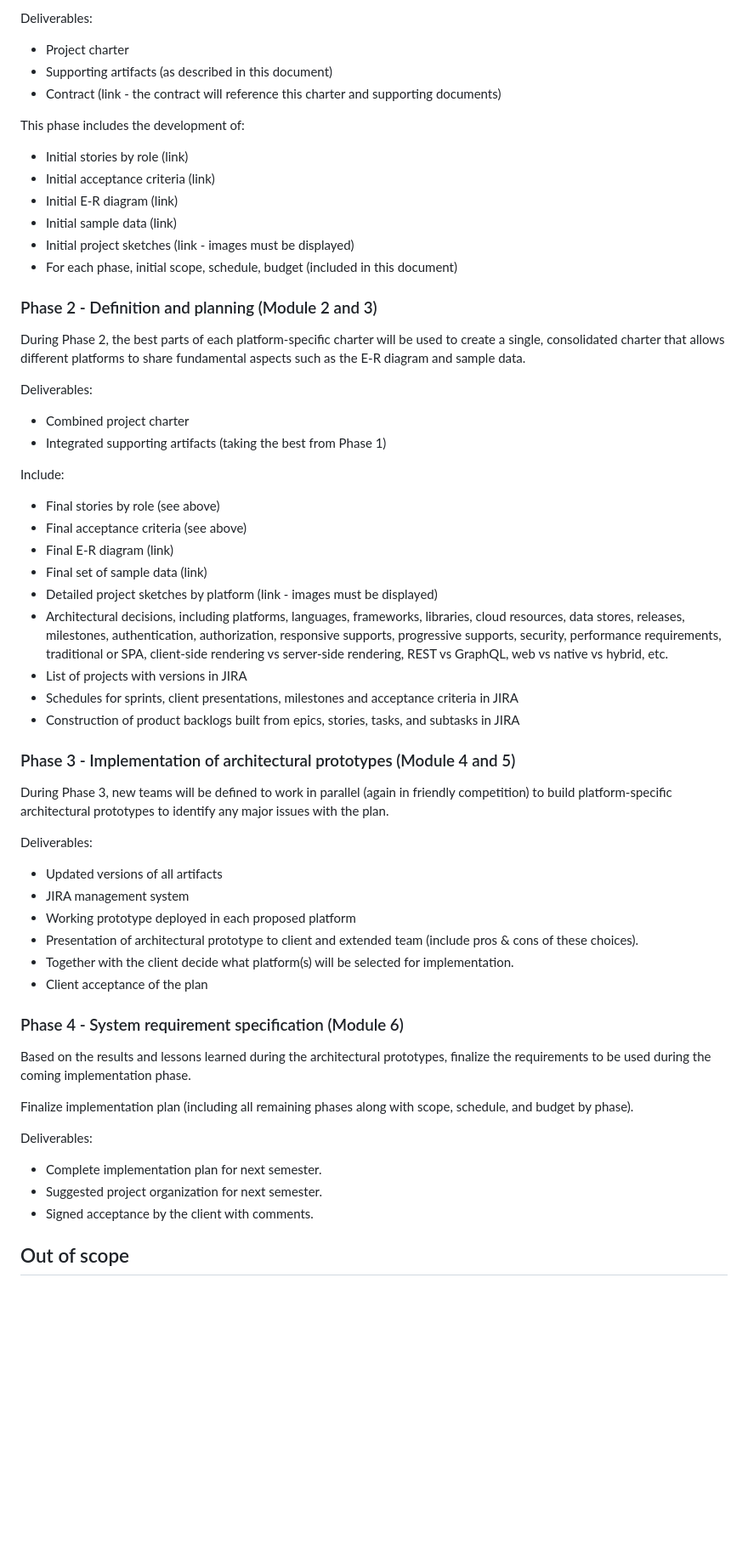
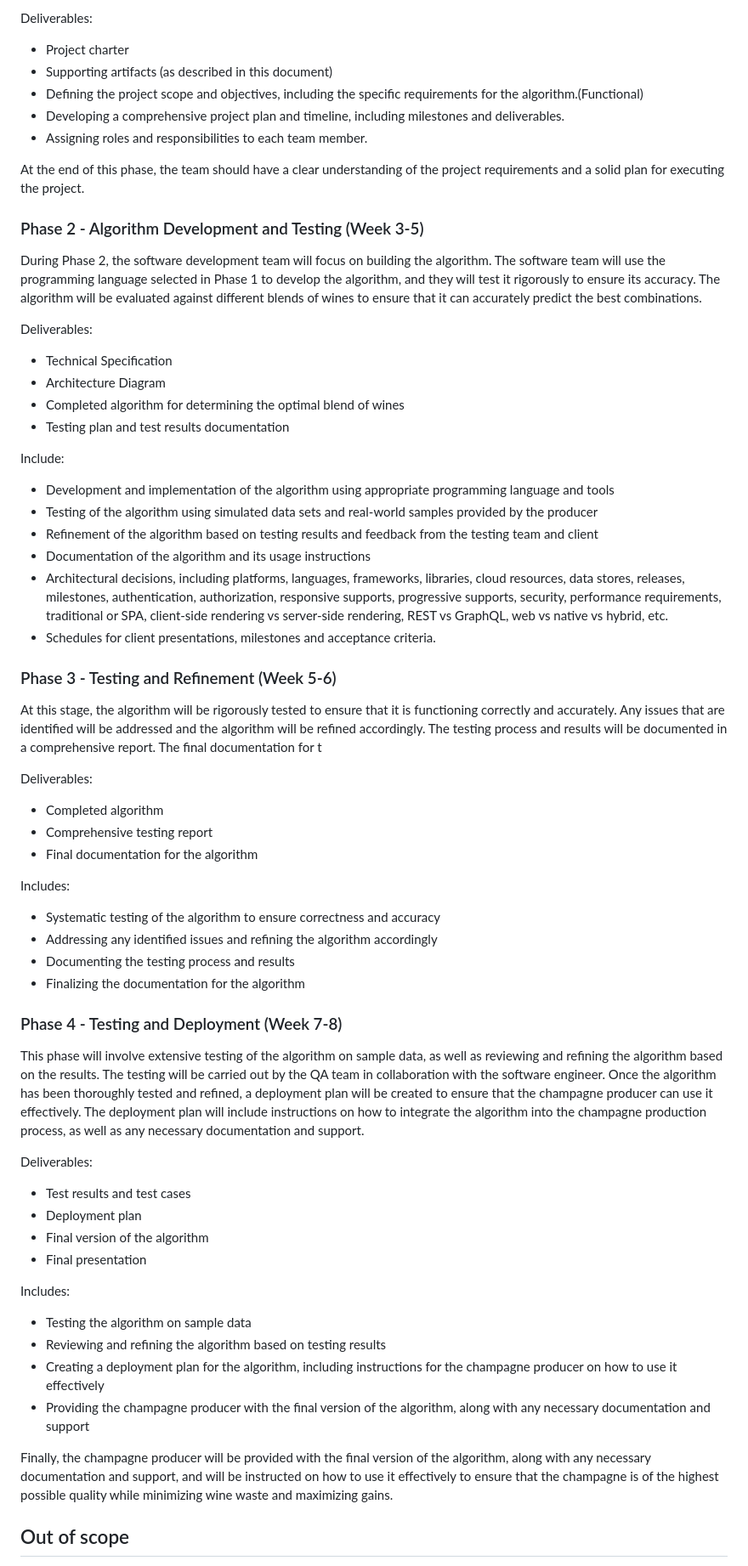
Before and after one commit to algosup/2022-2023-project-5-algorithmics-Team-7, a Markdown page: Documents/Management/ProjectChartReport.md, the part around one of its changes. Shown at 85% size. Drawn GitHub-style; blank space fills up the shorter version.

```diff
--- a/Documents/Management/ProjectChartReport.md
+++ b/Documents/Management/ProjectChartReport.md
@@ -63,65 +76,70 @@ Deliverables:
 
 - Project charter
 - Supporting artifacts (as described in this document)
-- Contract (link - the contract will reference this charter and supporting documents)
+- Defining the project scope and objectives, including the specific requirements for the algorithm.(Functional)
+- Developing a comprehensive project plan and timeline, including milestones and deliverables.
+- Assigning roles and responsibilities to each team member.
 
-This phase includes the development of:
-
-- Initial stories by role (link)
-- Initial acceptance criteria (link)
-- Initial E-R diagram (link)
-- Initial sample data (link)
-- Initial project sketches (link - images must be displayed)
-- For each phase, initial scope, schedule, budget (included in this document)
+At the end of this phase, the team should have a clear understanding of the project requirements and a solid plan for executing the project.
 
 
-### Phase 2 - Definition and planning (Module 2 and 3)
+### Phase 2 - Algorithm Development and Testing (Week 3-5)
 
-During Phase 2, the best parts of each platform-specific charter will be used to create a single,
-consolidated charter that allows different platforms to share fundamental aspects such as the E-R diagram and
-sample data.
+During Phase 2, the software development team will focus on building the algorithm.
+The software team will use the programming language selected in Phase 1 to develop the algorithm, and they will test it rigorously to ensure its accuracy. The algorithm will be evaluated against different blends of wines to ensure that it can accurately predict the best combinations.
 
 Deliverables:
 
-- Combined project charter
-- Integrated supporting artifacts (taking the best from Phase 1)
+- Technical Specification
+- Architecture Diagram
+- Completed algorithm for determining the optimal blend of wines
+- Testing plan and test results documentation
 
 Include:
 
-- Final stories by role (see above)
-- Final acceptance criteria (see above)
-- Final E-R diagram (link)
-- Final set of sample data (link)
-- Detailed project sketches by platform (link - images must be displayed)
+- Development and implementation of the algorithm using appropriate programming language and tools
+- Testing of the algorithm using simulated data sets and real-world samples provided by the producer
+- Refinement of the algorithm based on testing results and feedback from the testing team and client
+- Documentation of the algorithm and its usage instructions
 - Architectural decisions, including platforms, languages, frameworks, libraries, cloud resources, data stores, releases, milestones, authentication, authorization, responsive supports, progressive supports, security, performance requirements, traditional or SPA, client-side rendering vs server-side rendering, REST vs GraphQL, web vs native vs hybrid, etc.
-- List of projects with versions in JIRA
-- Schedules for sprints, client presentations, milestones and acceptance criteria in JIRA
-- Construction of product backlogs built from epics, stories, tasks, and subtasks in JIRA
+- Schedules for client presentations, milestones and acceptance criteria.
 
-### Phase 3 - Implementation of architectural prototypes (Module 4 and 5)
+### Phase 3 - Testing and Refinement (Week 5-6)
 
-During Phase 3, new teams will be defined to work in parallel (again in friendly competition) to build platform-specific architectural prototypes to identify any major issues with the plan.
+At this stage, the algorithm will be rigorously tested to ensure that it is functioning correctly and accurately. Any issues that are identified will be addressed and the algorithm will be refined accordingly. The testing process and results will be documented in a comprehensive report. The final documentation for t
 
 Deliverables:
 
-- Updated versions of all artifacts
-- JIRA management system
-- Working prototype deployed in each proposed platform
-- Presentation of architectural prototype to client and extended team (include pros & cons of these choices).
-- Together with the client decide what platform(s) will be selected for implementation.
-- Client acceptance of the plan
+- Completed algorithm
+- Comprehensive testing report
+- Final documentation for the algorithm
 
-### Phase 4 - System requirement specification (Module 6)
 
-Based on the results and lessons learned during the architectural prototypes, finalize the requirements to be used during the coming implementation phase.
+Includes:
+- Systematic testing of the algorithm to ensure correctness and accuracy
+- Addressing any identified issues and refining the algorithm accordingly
+- Documenting the testing process and results
+- Finalizing the documentation for the algorithm
 
-Finalize implementation plan (including all remaining phases along with scope, schedule, and budget by phase).
+
+### Phase 4 - Testing and Deployment (Week 7-8)
+
+This phase will involve extensive testing of the algorithm on sample data, as well as reviewing and refining the algorithm based on the results. The testing will be carried out by the QA team in collaboration with the software engineer. Once the algorithm has been thoroughly tested and refined, a deployment plan will be created to ensure that the champagne producer can use it effectively. The deployment plan will include instructions on how to integrate the algorithm into the champagne production process, as well as any necessary documentation and support.
 
 Deliverables:
+- Test results and test cases
+- Deployment plan
+- Final version of the algorithm
+- Final presentation
 
-- Complete implementation plan for next semester.
-- Suggested project organization for next semester.
-- Signed acceptance by the client with comments.
+Includes:
+- Testing the algorithm on sample data
+- Reviewing and refining the algorithm based on testing results
+- Creating a deployment plan for the algorithm, including instructions for the champagne producer on how to use it effectively
+- Providing the champagne producer with the final version of the algorithm, along with any necessary documentation and support
+
+
+Finally, the champagne producer will be provided with the final version of the algorithm, along with any necessary documentation and support, and will be instructed on how to use it effectively to ensure that the champagne is of the highest possible quality while minimizing wine waste and maximizing gains.
 
 ## Out of scope
 
```
Also changed, not shown: other parts of Documents/Management/ProjectChartReport.md (+73 -51 lines).
